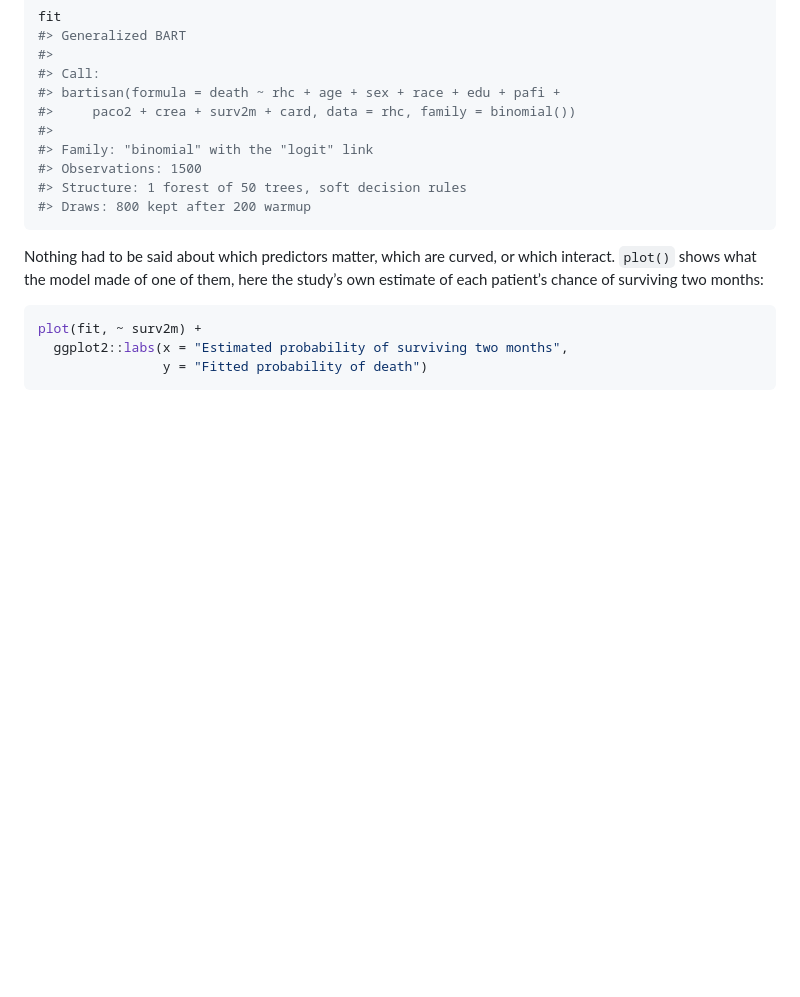
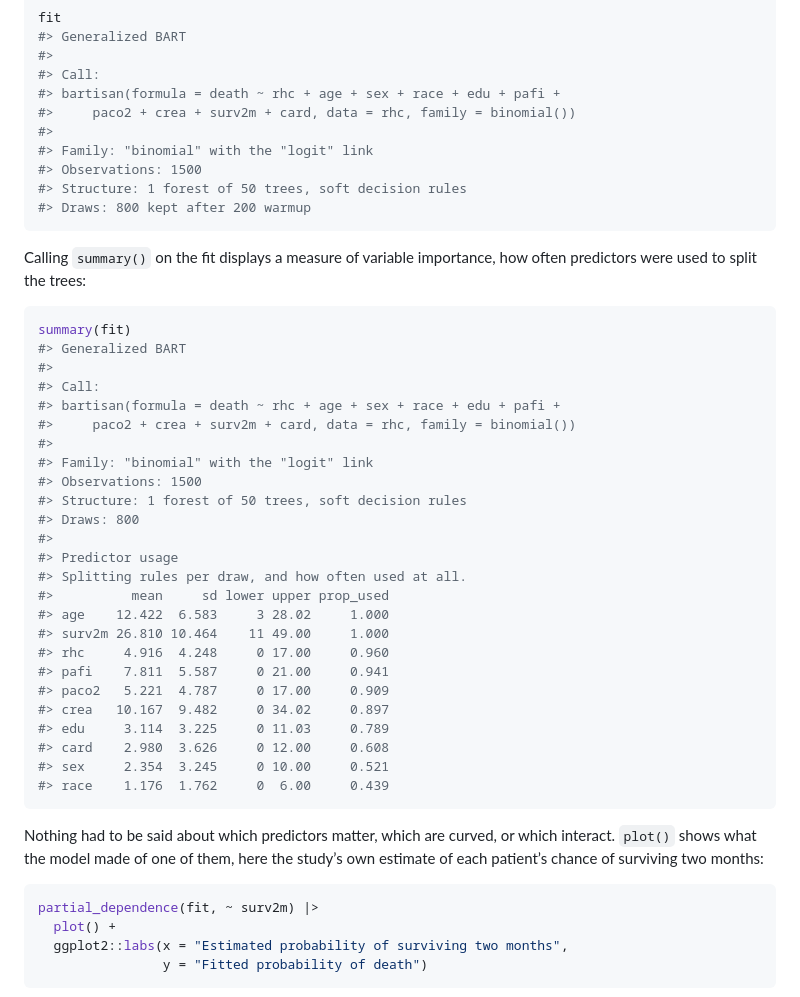
Before and after one commit to ngreifer/bartisan, a Markdown page: README.md, the part around the change printed below. Drawn GitHub-style; blank space fills up the shorter version.

````diff
--- a/README.md
+++ b/README.md
@@ -89,13 +89,45 @@ fit
 #> Draws: 800 kept after 200 warmup
 ```
 
+Calling `summary()` on the fit displays a measure of variable
+importance, how often predictors were used to split the trees:
+
+``` r
+summary(fit)
+#> Generalized BART
+#>
+#> Call:
+#> bartisan(formula = death ~ rhc + age + sex + race + edu + pafi +
+#>     paco2 + crea + surv2m + card, data = rhc, family = binomial())
+#>
+#> Family: "binomial" with the "logit" link
+#> Observations: 1500
+#> Structure: 1 forest of 50 trees, soft decision rules
+#> Draws: 800
+#>
+#> Predictor usage
+#> Splitting rules per draw, and how often used at all.
+#>          mean     sd lower upper prop_used
+#> age    12.422  6.583     3 28.02     1.000
+#> surv2m 26.810 10.464    11 49.00     1.000
+#> rhc     4.916  4.248     0 17.00     0.960
+#> pafi    7.811  5.587     0 21.00     0.941
+#> paco2   5.221  4.787     0 17.00     0.909
+#> crea   10.167  9.482     0 34.02     0.897
+#> edu     3.114  3.225     0 11.03     0.789
+#> card    2.980  3.626     0 12.00     0.608
+#> sex     2.354  3.245     0 10.00     0.521
+#> race    1.176  1.762     0  6.00     0.439
+```
+
 Nothing had to be said about which predictors matter, which are curved,
 or which interact. `plot()` shows what the model made of one of them,
 here the study’s own estimate of each patient’s chance of surviving two
 months:
 
 ``` r
-plot(fit, ~ surv2m) +
+partial_dependence(fit, ~ surv2m) |>
+  plot() +
   ggplot2::labs(x = "Estimated probability of surviving two months",
                 y = "Fitted probability of death")
 ```
````
Also changed, not shown: other parts of README.md (+13 -2 lines), man/figures/README-pdp-1.png, man/figures/README-unnamed-chunk-3-1.png (added), 1 other file.
